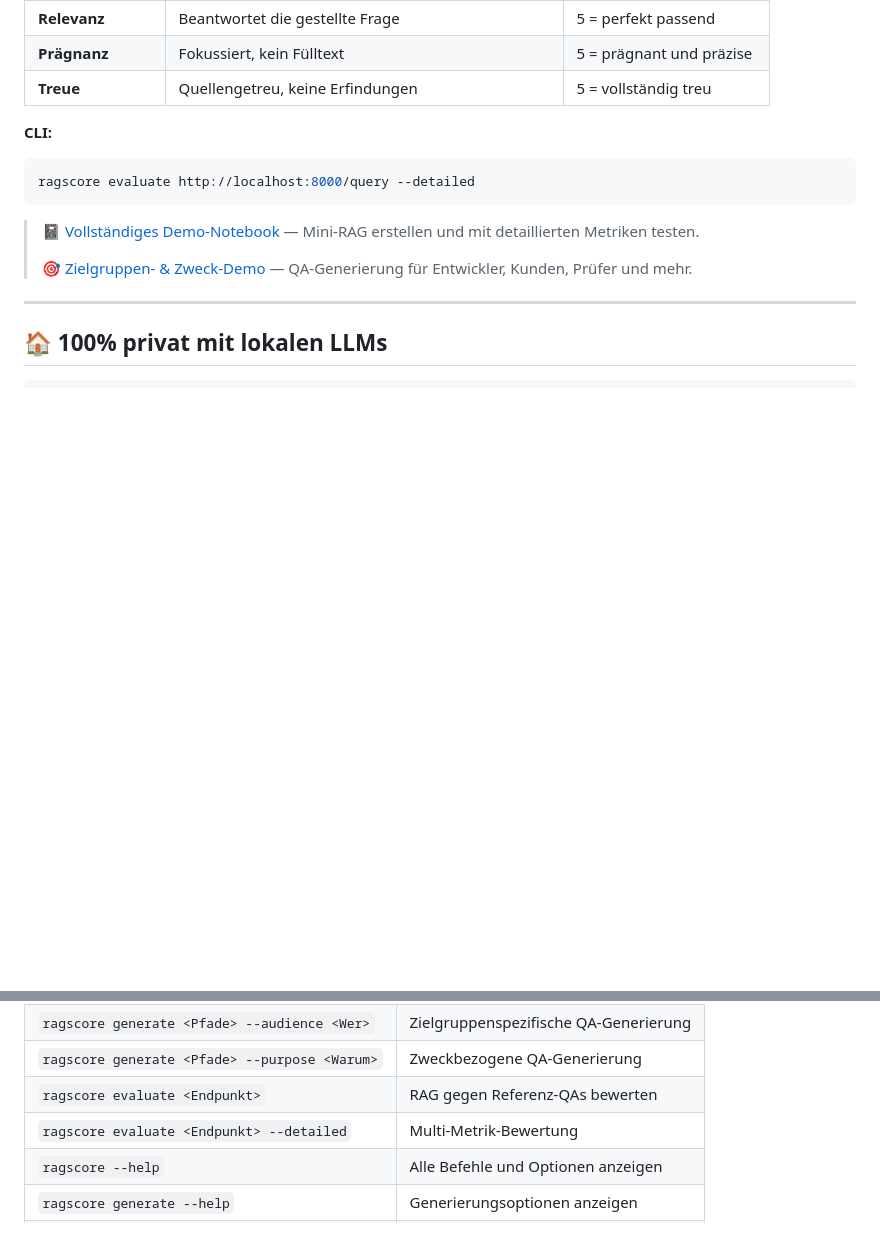
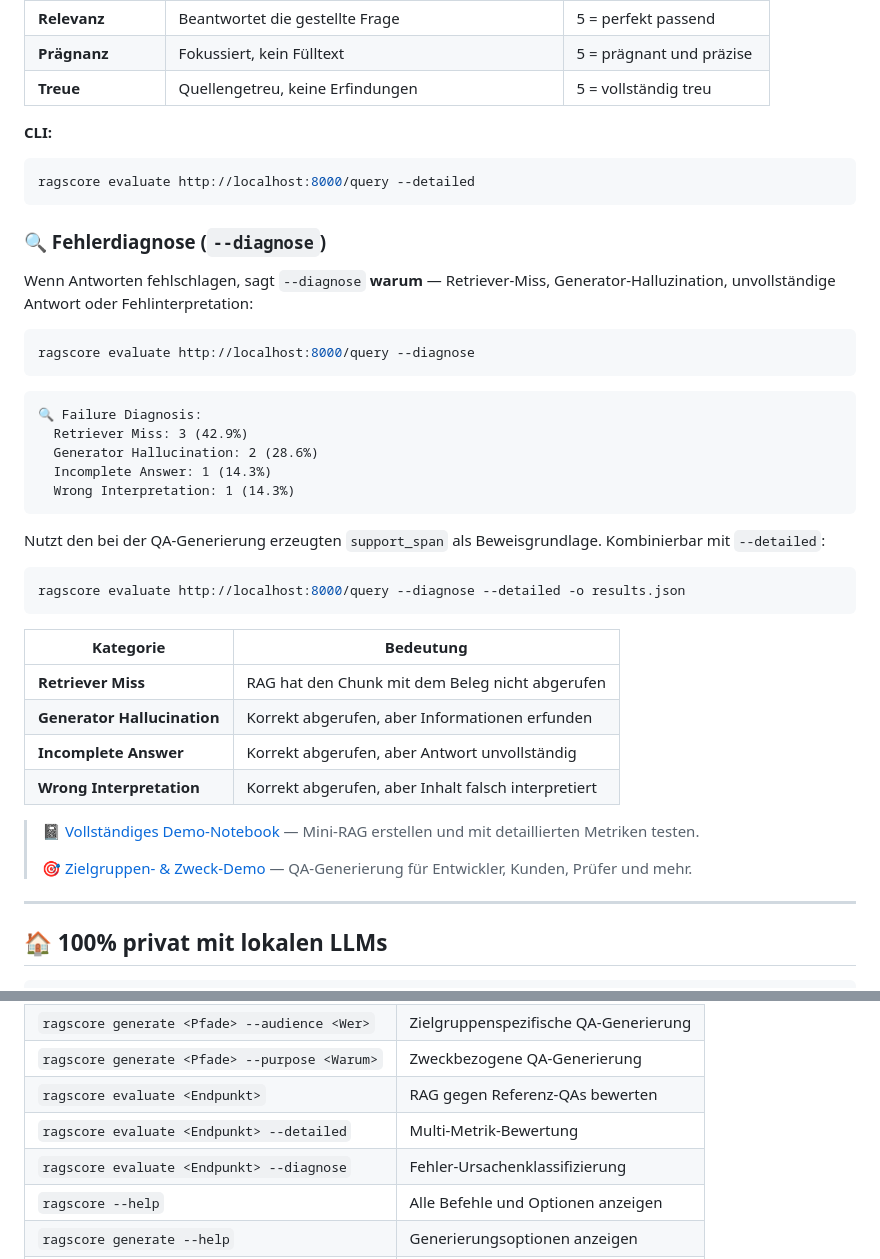
Before and after one commit to HZYAI/RagScore, a Markdown page: README_DE.md, 2 parts joined by grey strips. Rendered like a GitHub page; blank space fills up the shorter version.

````diff
--- a/README_DE.md
+++ b/README_DE.md
@@ -173,6 +173,35 @@ Schwellenwert: 70%
 ragscore evaluate http://localhost:8000/query --detailed
 ```
 
+### 🔍 Fehlerdiagnose (`--diagnose`)
+
+Wenn Antworten fehlschlagen, sagt `--diagnose` **warum** — Retriever-Miss, Generator-Halluzination, unvollständige Antwort oder Fehlinterpretation:
+
+```bash
+ragscore evaluate http://localhost:8000/query --diagnose
+```
+
+```
+🔍 Failure Diagnosis:
+  Retriever Miss: 3 (42.9%)
+  Generator Hallucination: 2 (28.6%)
+  Incomplete Answer: 1 (14.3%)
+  Wrong Interpretation: 1 (14.3%)
+```
+
+Nutzt den bei der QA-Generierung erzeugten `support_span` als Beweisgrundlage. Kombinierbar mit `--detailed`:
+
+```bash
+ragscore evaluate http://localhost:8000/query --diagnose --detailed -o results.json
+```
+
+| Kategorie | Bedeutung |
+|-----------|----------|
+| **Retriever Miss** | RAG hat den Chunk mit dem Beleg nicht abgerufen |
+| **Generator Hallucination** | Korrekt abgerufen, aber Informationen erfunden |
+| **Incomplete Answer** | Korrekt abgerufen, aber Antwort unvollständig |
+| **Wrong Interpretation** | Korrekt abgerufen, aber Inhalt falsch interpretiert |
+
 > 📓 [Vollständiges Demo-Notebook](examples/detailed_evaluation_demo.ipynb) — Mini-RAG erstellen und mit detaillierten Metriken testen.
 >
 > 🎯 [Zielgruppen- & Zweck-Demo](examples/audience_purpose_demo.ipynb) — QA-Generierung für Entwickler, Kunden, Prüfer und mehr.
@@ -293,6 +322,7 @@ ragscore evaluate http://api/query --output results.json
 | `ragscore generate <Pfade> --purpose <Warum>` | Zweckbezogene QA-Generierung |
 | `ragscore evaluate <Endpunkt>` | RAG gegen Referenz-QAs bewerten |
 | `ragscore evaluate <Endpunkt> --detailed` | Multi-Metrik-Bewertung |
+| `ragscore evaluate <Endpunkt> --diagnose` | Fehler-Ursachenklassifizierung |
 | `ragscore --help` | Alle Befehle und Optionen anzeigen |
 | `ragscore generate --help` | Generierungsoptionen anzeigen |
 | `ragscore evaluate --help` | Bewertungsoptionen anzeigen |
````
Also changed, not shown: README_CN.md (+30 -0 lines), README_JP.md (+30 -0 lines).
